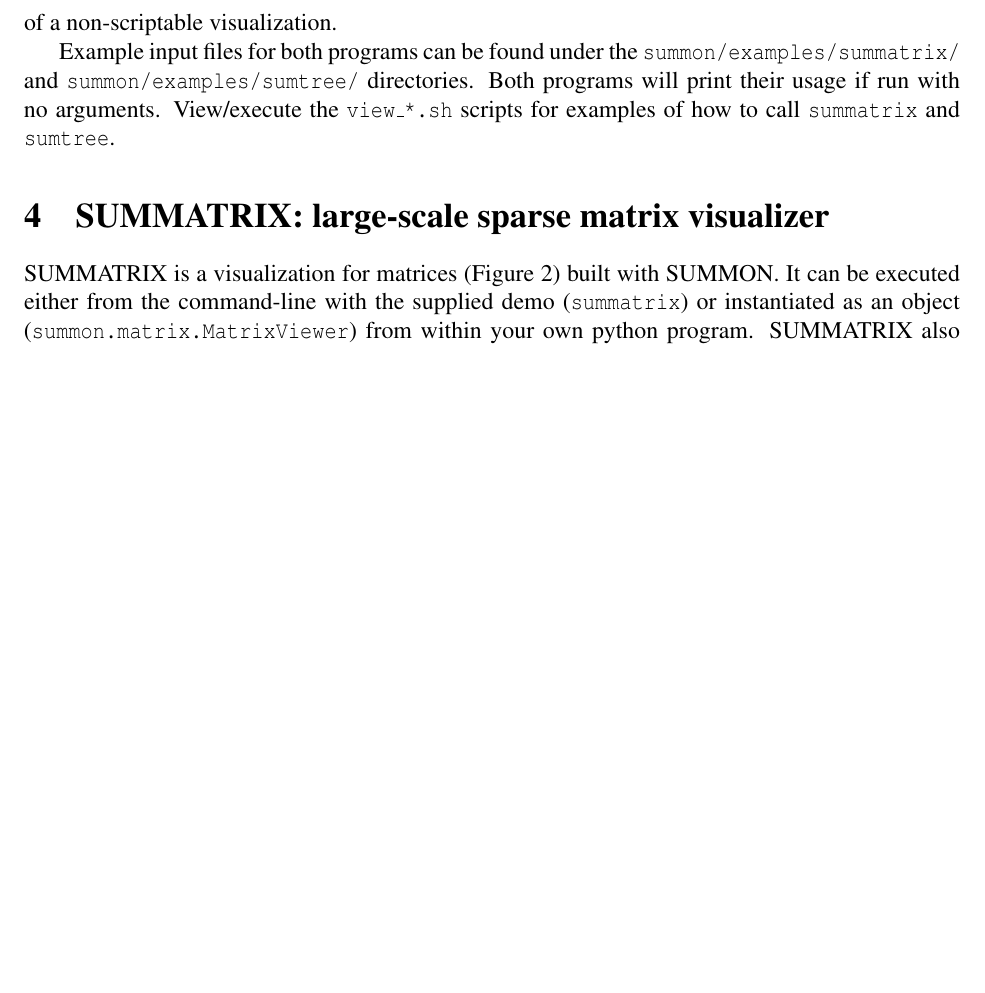
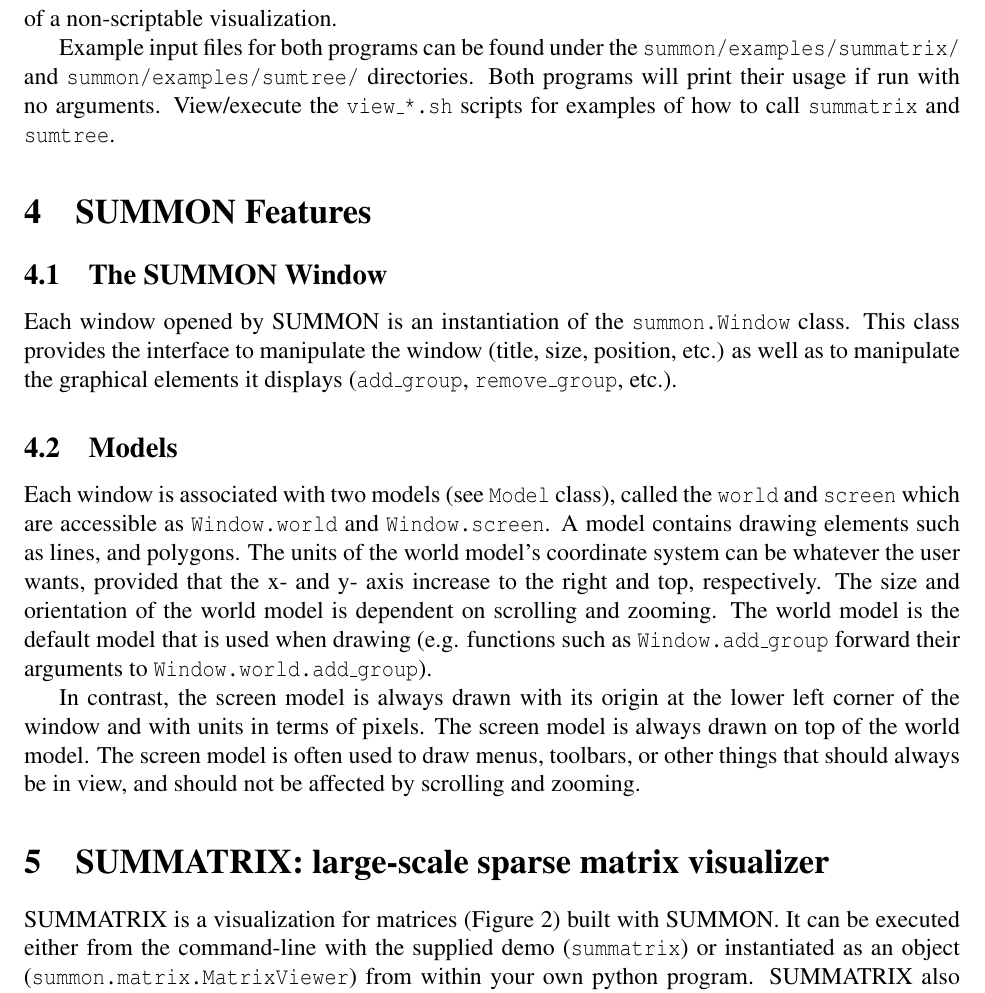
Before and after one commit to mdrasmus/summon, a LaTeX document (doc/summon_manual.tex): part of page 9 of 12 before the commit and part of page 9 of 13 after it, cut so that both start at the same text, the shorter picture padded with empty space. Compiled offline with pdfLaTeX.

Commit message:
added doc

```diff
--- a/doc/summon_manual.tex
+++ b/doc/summon_manual.tex
@@ -387,6 +387,36 @@ View/execute the \code{view\_*.sh} scripts for examples of how to call
 
 
 %=============================================================================
+\section{SUMMON Features}
+
+\subsection{The SUMMON Window}
+
+Each window opened by SUMMON is an instantiation of the \code{summon.Window}
+class. This class provides the interface to manipulate the window (title, size,
+position, etc.) as well as to manipulate the graphical elements it  displays
+(\code{add\_group}, \code{remove\_group}, etc.).
+
+\subsection{Models}
+
+Each window is associated with two models (see \code{Model} class), called the
+\code{world} and \code{screen} which are accessible as \code{Window.world} and
+\code{Window.screen}.  A model contains drawing elements such as lines, and
+polygons.  The units of the world model's coordinate system  can
+be whatever the user wants, provided that the x- and y- axis increase to
+the right and top, respectively.   The size and orientation of the world
+model is dependent on scrolling and zooming. The world model is the
+default model that is  used when drawing (e.g. functions such as
+\code{Window.add\_group} forward their arguments to
+\code{Window.world.add\_group}).
+
+In contrast, the screen model is always drawn with its origin at the
+lower left corner of the window and with units in terms of pixels. The
+screen model is always drawn on top of the world model.  The screen model
+is often used to draw menus, toolbars, or other things that should always
+be in view, and should not be affected by scrolling and zooming.
+
+
+%=============================================================================
 \section{SUMMATRIX: large-scale sparse matrix visualizer}
 
 SUMMATRIX is a visualization for matrices (\figref{fig:summatrix}) built with
```
Also changed, not shown: doc/summon_manual.pdf.
